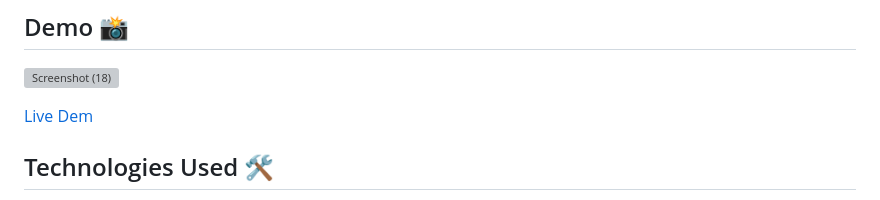
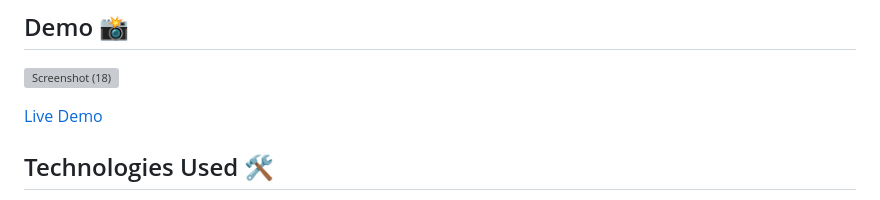
Before and after one commit to zainabbehzad/technical-documentation-page, a Markdown page: README.md, the part around the change. Drawn GitHub-style; grey boxes are pictures that could not be loaded.

```diff
--- a/README.md
+++ b/README.md
@@ -8,7 +8,7 @@
 ![Screenshot (18)](https://github.com/zainabbehzad/technical-documentation-page/assets/168668702/3f07cafc-ff27-4393-b179-ee9ffb98d42e)
 
 
-[Live Dem](https://zainabbehzad.github.io/technical-documentation-page/)
+[Live Demo](https://zainabbehzad.github.io/technical-documentation-page/)
 
 ## Technologies Used 🛠️
 - HTML
```
